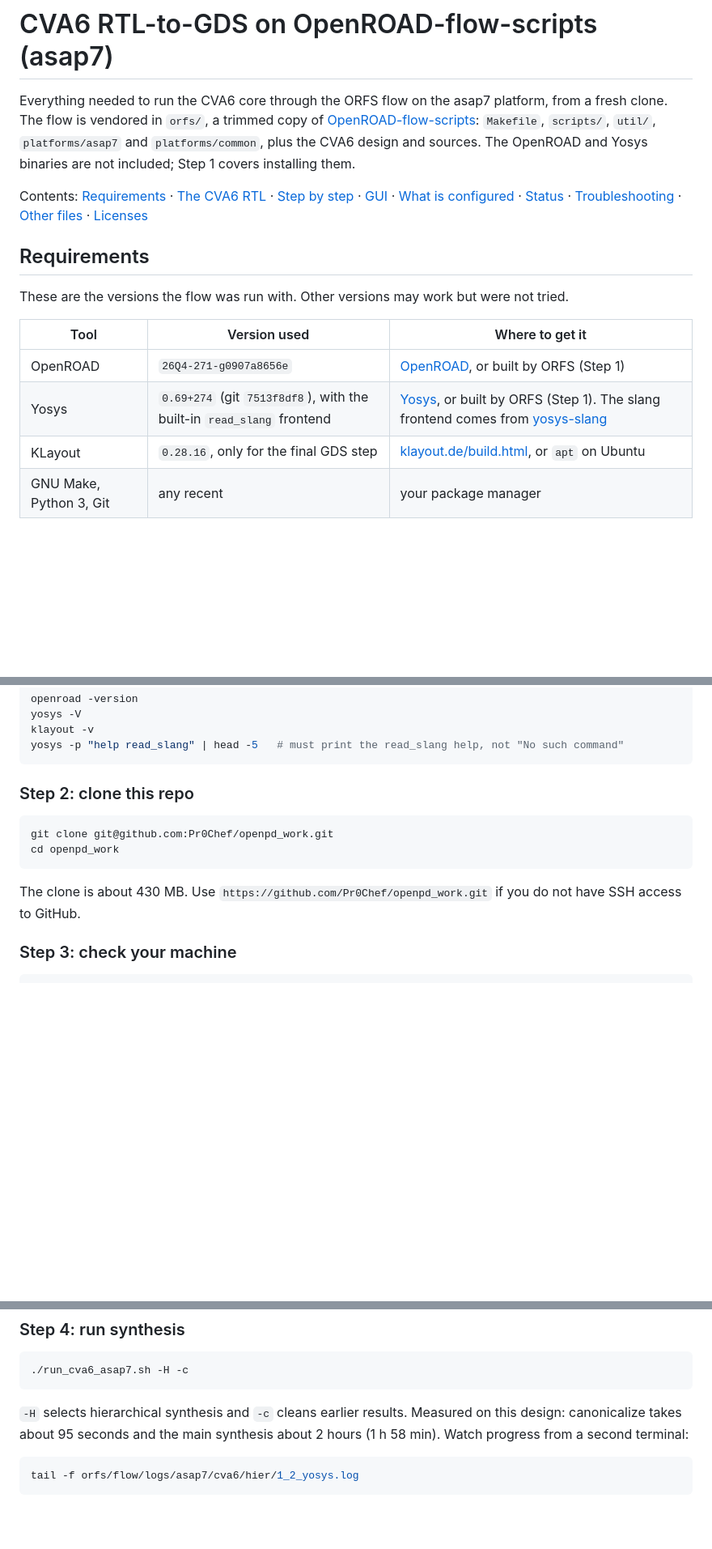
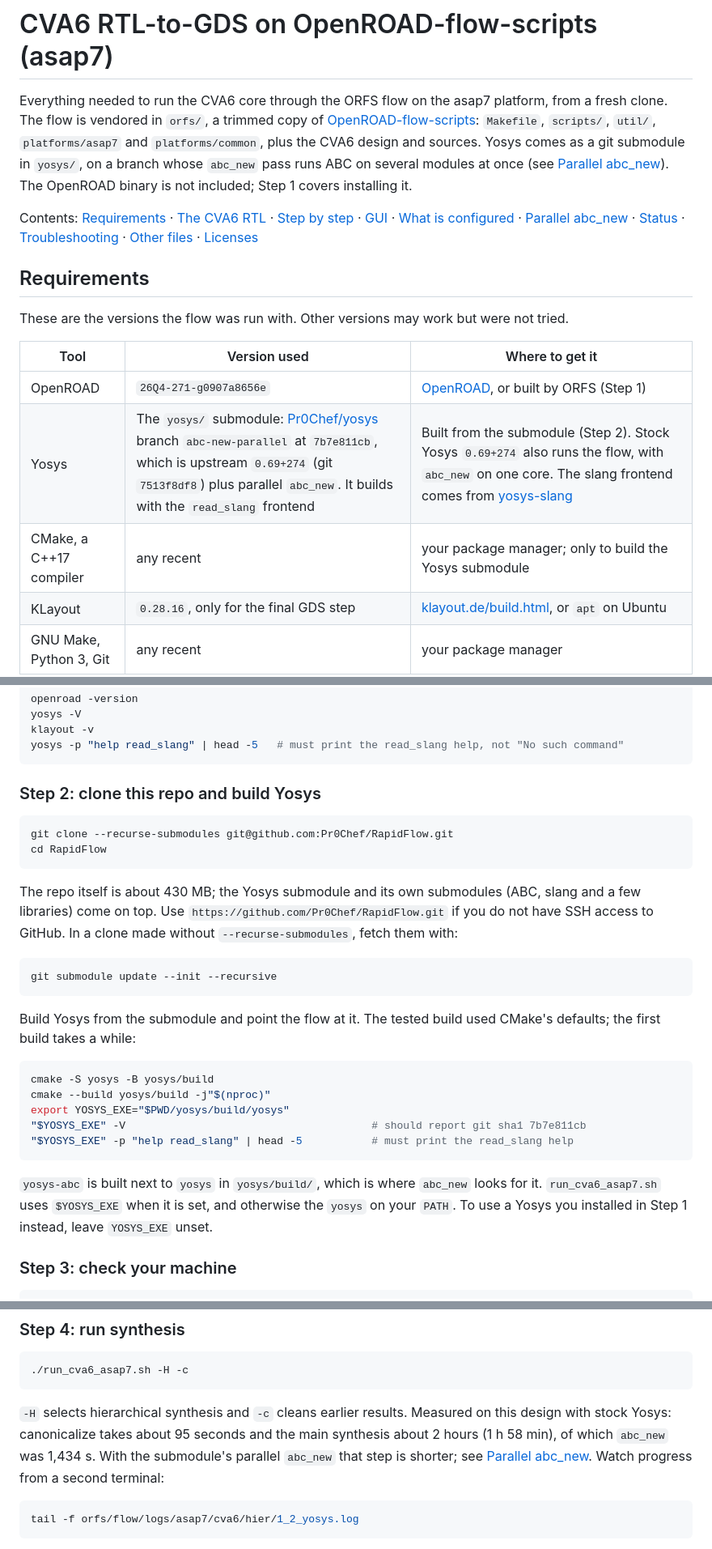
Before and after one commit to Pr0Chef/RapidFlow, a Markdown page: README.md, 3 parts joined by grey strips. Shown at 81% size. GitHub-like rendering; blank space fills up the shorter version.

````diff
--- a/README.md
+++ b/README.md
@@ -3,10 +3,11 @@
 Everything needed to run the CVA6 core through the ORFS flow on the asap7 platform, from a fresh clone.
 The flow is vendored in `orfs/`, a trimmed copy of [OpenROAD-flow-scripts](https://github.com/The-OpenROAD-Project/OpenROAD-flow-scripts):
 `Makefile`, `scripts/`, `util/`, `platforms/asap7` and `platforms/common`, plus the CVA6 design and sources.
-The OpenROAD and Yosys binaries are not included; Step 1 covers installing them.
+Yosys comes as a git submodule in `yosys/`, on a branch whose `abc_new` pass runs ABC on several modules at once
+(see [Parallel abc_new](#parallel-abc_new)). The OpenROAD binary is not included; Step 1 covers installing it.
 
 Contents: [Requirements](#requirements) · [The CVA6 RTL](#the-cva6-rtl) · [Step by step](#step-by-step) · [GUI](#gui) · [What is configured](#what-is-configured) ·
-[Status](#status) · [Troubleshooting](#troubleshooting) · [Other files](#other-files) · [Licenses](#licenses)
+[Parallel abc_new](#parallel-abc_new) · [Status](#status) · [Troubleshooting](#troubleshooting) · [Other files](#other-files) · [Licenses](#licenses)
 
 ## Requirements
 
@@ -15,7 +16,8 @@ These are the versions the flow was run with. Other versions may work but were n
 | Tool | Version used | Where to get it |
 | --- | --- | --- |
 | OpenROAD | `26Q4-271-g0907a8656e` | [OpenROAD](https://github.com/The-OpenROAD-Project/OpenROAD), or built by ORFS (Step 1) |
-| Yosys | `0.69+274` (git `7513f8df8`), with the built-in `read_slang` frontend | [Yosys](https://github.com/YosysHQ/yosys), or built by ORFS (Step 1). The slang frontend comes from [yosys-slang](https://github.com/povik/yosys-slang) |
+| Yosys | The `yosys/` submodule: [Pr0Chef/yosys](https://github.com/Pr0Chef/yosys/tree/abc-new-parallel) branch `abc-new-parallel` at `7b7e811cb`, which is upstream `0.69+274` (git `7513f8df8`) plus parallel `abc_new`. It builds with the `read_slang` frontend | Built from the submodule (Step 2). Stock Yosys `0.69+274` also runs the flow, with `abc_new` on one core. The slang frontend comes from [yosys-slang](https://github.com/povik/yosys-slang) |
+| CMake, a C++17 compiler | any recent | your package manager; only to build the Yosys submodule |
 | KLayout | `0.28.16`, only for the final GDS step | [klayout.de/build.html](https://www.klayout.de/build.html), or `apt` on Ubuntu |
 | GNU Make, Python 3, Git | any recent | your package manager |
 | Memory | 16 GB or more recommended | detailed routing peaks at about 7 GB |
@@ -90,14 +92,35 @@ klayout -v
 yosys -p "help read_slang" | head -5   # must print the read_slang help, not "No such command"
 ```
 
-### Step 2: clone this repo
+### Step 2: clone this repo and build Yosys
 
 ```bash
-git clone git@github.com:Pr0Chef/openpd_work.git
-cd openpd_work
+git clone --recurse-submodules git@github.com:Pr0Chef/RapidFlow.git
+cd RapidFlow
 ```
 
-The clone is about 430 MB. Use `https://github.com/Pr0Chef/openpd_work.git` if you do not have SSH access to GitHub.
+The repo itself is about 430 MB; the Yosys submodule and its own submodules (ABC, slang and a few libraries) come
+on top. Use `https://github.com/Pr0Chef/RapidFlow.git` if you do not have SSH access to GitHub. In a clone made
+without `--recurse-submodules`, fetch them with:
+
+```bash
+git submodule update --init --recursive
+```
+
+Build Yosys from the submodule and point the flow at it. The tested build used CMake's defaults; the first build
+takes a while:
+
+```bash
+cmake -S yosys -B yosys/build
+cmake --build yosys/build -j"$(nproc)"
+export YOSYS_EXE="$PWD/yosys/build/yosys"
+"$YOSYS_EXE" -V                                       # should report git sha1 7b7e811cb
+"$YOSYS_EXE" -p "help read_slang" | head -5           # must print the read_slang help
+```
+
+`yosys-abc` is built next to `yosys` in `yosys/build/`, which is where `abc_new` looks for it. `run_cva6_asap7.sh`
+uses `$YOSYS_EXE` when it is set, and otherwise the `yosys` on your `PATH`. To use a Yosys you installed in Step 1
+instead, leave `YOSYS_EXE` unset.
 
 ### Step 3: check your machine
 
@@ -116,8 +139,10 @@ without a desktop session.
 ./run_cva6_asap7.sh -H -c
 ```
 
-`-H` selects hierarchical synthesis and `-c` cleans earlier results. Measured on this design: canonicalize takes
-about 95 seconds and the main synthesis about 2 hours (1 h 58 min). Watch progress from a second terminal:
+`-H` selects hierarchical synthesis and `-c` cleans earlier results. Measured on this design with stock Yosys:
+canonicalize takes about 95 seconds and the main synthesis about 2 hours (1 h 58 min), of which `abc_new` was
+1,434 s. With the submodule's parallel `abc_new` that step is shorter; see [Parallel abc_new](#parallel-abc_new).
+Watch progress from a second terminal:
 
 ```bash
 tail -f orfs/flow/logs/asap7/cva6/hier/1_2_yosys.log
````
Also changed, not shown: other parts of README.md (+34 -2 lines).
